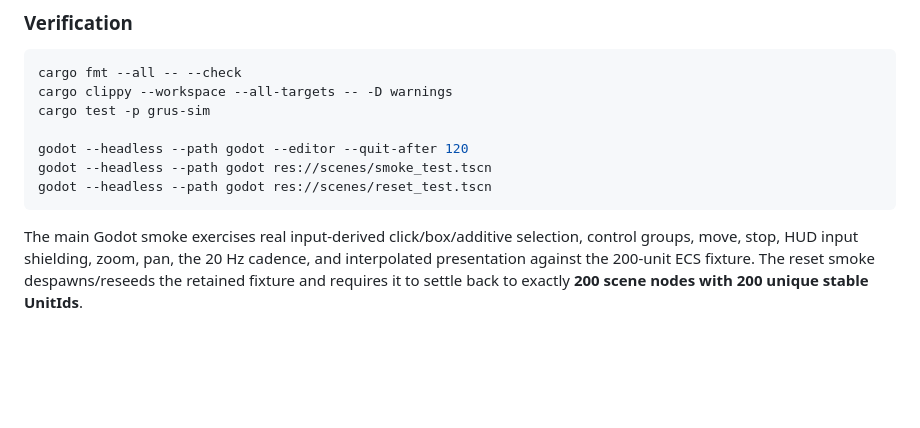
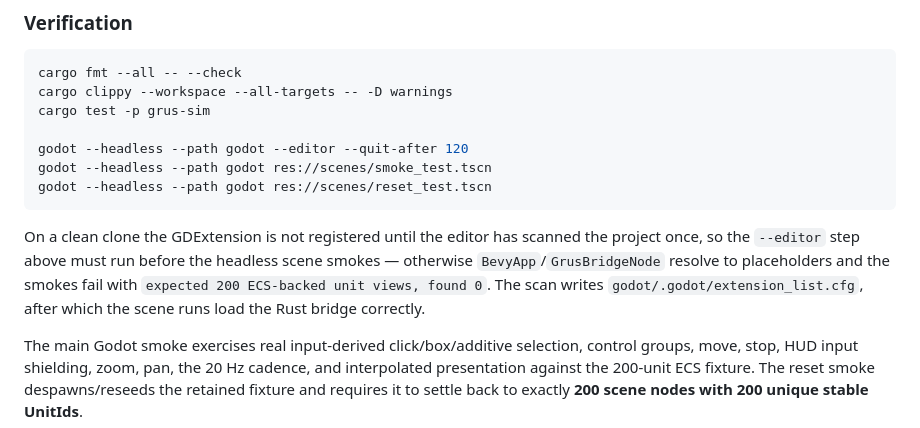
Before and after one commit to cwchanap/Grus, a Markdown page: README.md, the part around the change. GitHub-like rendering; blank space fills up the shorter version.

Commit message:
docs: note editor scan must precede headless smokes
Generated with [Devin](https://devin.ai)

Co-Authored-By: Devin <158243242+devin-ai-integration[bot]@users.noreply.github.com>

````diff
--- a/README.md
+++ b/README.md
@@ -34,6 +34,8 @@ godot --headless --path godot --editor --quit-after 120
 godot --headless --path godot res://scenes/smoke_test.tscn
 godot --headless --path godot res://scenes/reset_test.tscn
 ```
+
+On a clean clone the GDExtension is not registered until the editor has scanned the project once, so the `--editor` step above must run before the headless scene smokes — otherwise `BevyApp`/`GrusBridgeNode` resolve to placeholders and the smokes fail with `expected 200 ECS-backed unit views, found 0`. The scan writes `godot/.godot/extension_list.cfg`, after which the scene runs load the Rust bridge correctly.
 
 The main Godot smoke exercises real input-derived click/box/additive selection, control groups, move, stop, HUD input shielding, zoom, pan, the 20 Hz cadence, and interpolated presentation against the 200-unit ECS fixture. The reset smoke despawns/reseeds the retained fixture and requires it to settle back to exactly **200 scene nodes with 200 unique stable UnitIds**.
 
````
